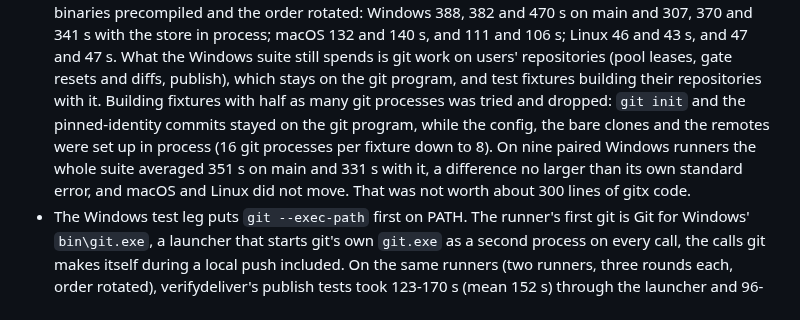
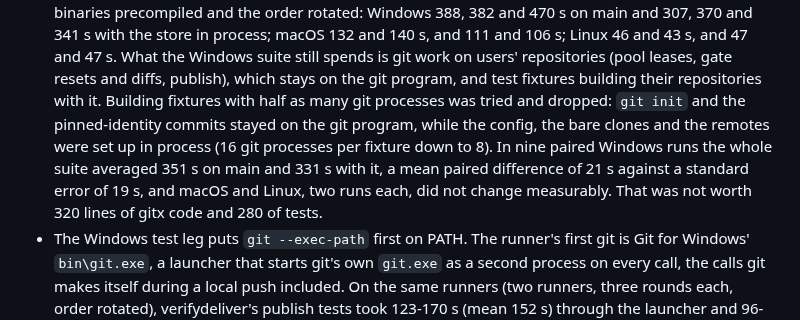
Before and after one commit to develdeco/jig, a Markdown page: DECISIONS.md, the part around the change. Drawn GitHub-style.

Commit message:
docs(decisions): state the fixture measurement as measured
Review of #33: the paired difference is slightly larger than its standard error, not smaller; nine runs, not nine runners; macOS and Linux had two runs each; the dropped change's size is its diffstat; wrapped to the entry's width.

```diff
--- a/DECISIONS.md
+++ b/DECISIONS.md
@@ -1224,13 +1224,13 @@ above:
   106 s; Linux 46 and 43 s, and 47 and 47 s. What the Windows suite still spends is git
   work on users' repositories (pool leases, gate resets and diffs, publish), which stays
   on the git program, and test fixtures building their repositories with it.
-  Building fixtures with half as many git processes was tried and dropped:
-  `git init` and the pinned-identity commits stayed on the git program,
-  while the config, the bare clones and the remotes were set up in process
-  (16 git processes per fixture down to 8). On nine paired Windows runners
-  the whole suite averaged 351 s on main and 331 s with it, a difference no
-  larger than its own standard error, and macOS and Linux did not move. That
-  was not worth about 300 lines of gitx code.
+  Building fixtures with half as many git processes was tried and dropped: `git init`
+  and the pinned-identity commits stayed on the git program, while the config, the bare
+  clones and the remotes were set up in process (16 git processes per fixture down to
+  8). In nine paired Windows runs the whole suite averaged 351 s on main and 331 s with
+  it, a mean paired difference of 21 s against a standard error of 19 s, and macOS and
+  Linux, two runs each, did not change measurably. That was not worth 320 lines of gitx
+  code and 280 of tests.
 - The Windows test leg puts `git --exec-path` first on PATH. The runner's first git is
   Git for Windows' `bin\git.exe`, a launcher that starts git's own `git.exe` as a second
   process on every call, the calls git makes itself during a local push included. On
```
